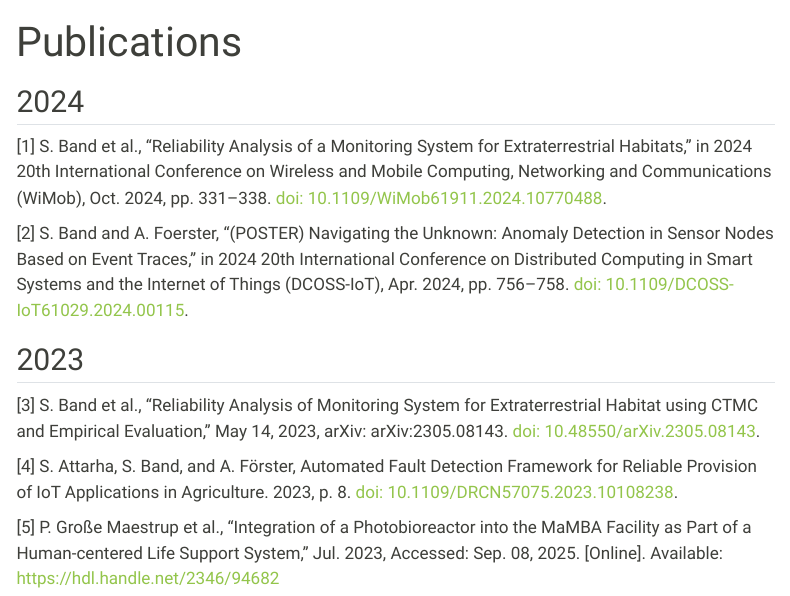
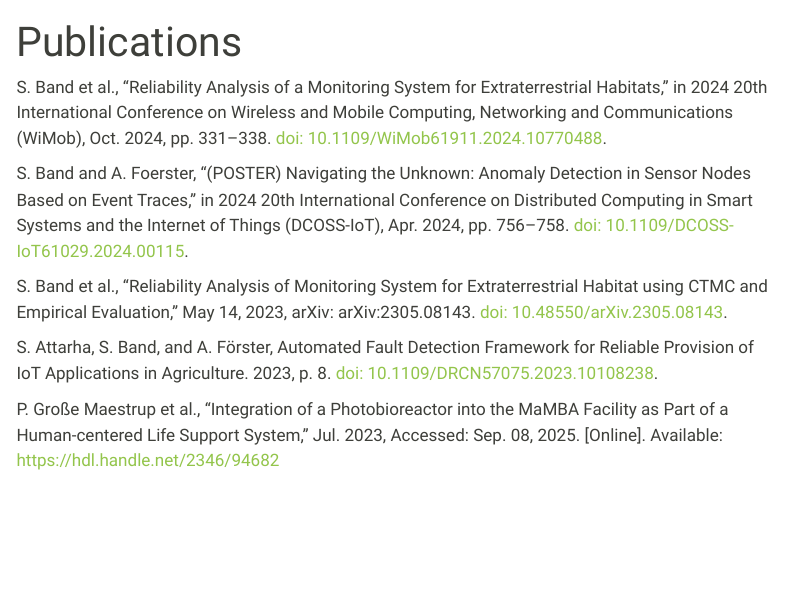
Before and after one commit to saurabh-2905/website-sband, a Quarto document (papers.qmd): the page in a window 1100 px wide, from its top. Rendered offline with R 4.5, knitr and Pandoc in place of Quarto, with nearby package versions; menus at the side of the page are left out.

Commit message:
updated references

```diff
--- a/papers.qmd
+++ b/papers.qmd
@@ -8,19 +8,19 @@
 ---
 
 
-## 2024
+<!-- ## 2024 -->
 
-[1] S. Band et al., “Reliability Analysis of a Monitoring System for Extraterrestrial Habitats,” in 2024 20th International Conference on Wireless and Mobile Computing, Networking and Communications (WiMob), Oct. 2024, pp. 331–338. <a href="https://ieeexplore.ieee.org/document/10770488" target="_blank">doi: 10.1109/WiMob61911.2024.10770488</a>.
+S. Band et al., “Reliability Analysis of a Monitoring System for Extraterrestrial Habitats,” in 2024 20th International Conference on Wireless and Mobile Computing, Networking and Communications (WiMob), Oct. 2024, pp. 331–338. <a href="https://ieeexplore.ieee.org/document/10770488" target="_blank">doi: 10.1109/WiMob61911.2024.10770488</a>.
 
-[2] S. Band and A. Foerster, “(POSTER) Navigating the Unknown: Anomaly Detection in Sensor Nodes Based on Event Traces,” in 2024 20th International Conference on Distributed Computing in Smart Systems and the Internet of Things (DCOSS-IoT), Apr. 2024, pp. 756–758. <a href="https://ieeexplore.ieee.org/document/10621503" target="_blank">doi: 10.1109/DCOSS-IoT61029.2024.00115</a>.
+S. Band and A. Foerster, “(POSTER) Navigating the Unknown: Anomaly Detection in Sensor Nodes Based on Event Traces,” in 2024 20th International Conference on Distributed Computing in Smart Systems and the Internet of Things (DCOSS-IoT), Apr. 2024, pp. 756–758. <a href="https://ieeexplore.ieee.org/document/10621503" target="_blank">doi: 10.1109/DCOSS-IoT61029.2024.00115</a>.
 
-## 2023
+<!-- ## 2023 -->
 
-[3] S. Band et al., “Reliability Analysis of Monitoring System for Extraterrestrial Habitat using CTMC and Empirical Evaluation,” May 14, 2023, arXiv: arXiv:2305.08143. <a href="https://arxiv.org/abs/2305.08143" target="_blank">doi: 10.48550/arXiv.2305.08143</a>.
+S. Band et al., “Reliability Analysis of Monitoring System for Extraterrestrial Habitat using CTMC and Empirical Evaluation,” May 14, 2023, arXiv: arXiv:2305.08143. <a href="https://arxiv.org/abs/2305.08143" target="_blank">doi: 10.48550/arXiv.2305.08143</a>.
 
-[4] S. Attarha, S. Band, and A. Förster, Automated Fault Detection Framework for Reliable Provision of IoT Applications in Agriculture. 2023, p. 8. <a href="https://ieeexplore.ieee.org/document/10108238" target="_blank">doi: 10.1109/DRCN57075.2023.10108238</a>.
+S. Attarha, S. Band, and A. Förster, Automated Fault Detection Framework for Reliable Provision of IoT Applications in Agriculture. 2023, p. 8. <a href="https://ieeexplore.ieee.org/document/10108238" target="_blank">doi: 10.1109/DRCN57075.2023.10108238</a>.
 
-[5] P. Große Maestrup et al., “Integration of a Photobioreactor into the MaMBA Facility as Part of a Human-centered Life Support System,” Jul. 2023, Accessed: Sep. 08, 2025. [Online]. Available:  <a href="https://hdl.handle.net/2346/94682" target="_blank">https://hdl.handle.net/2346/94682</a>
+P. Große Maestrup et al., “Integration of a Photobioreactor into the MaMBA Facility as Part of a Human-centered Life Support System,” Jul. 2023, Accessed: Sep. 08, 2025. [Online]. Available:  <a href="https://hdl.handle.net/2346/94682" target="_blank">https://hdl.handle.net/2346/94682</a>
 
 
 <!-- ::: {#refs}
```
Also changed, not shown: docs/search.json, 1 other file.
